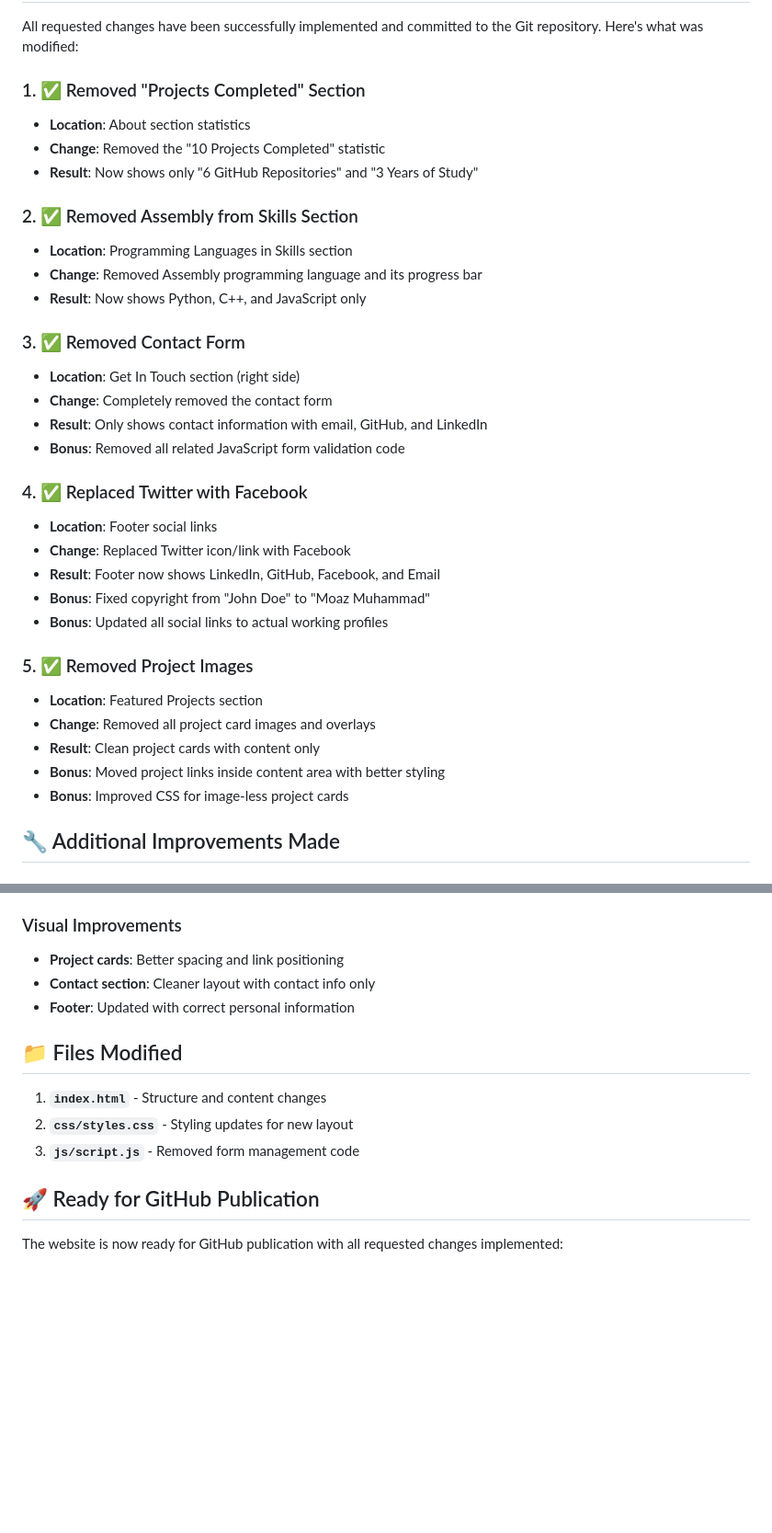
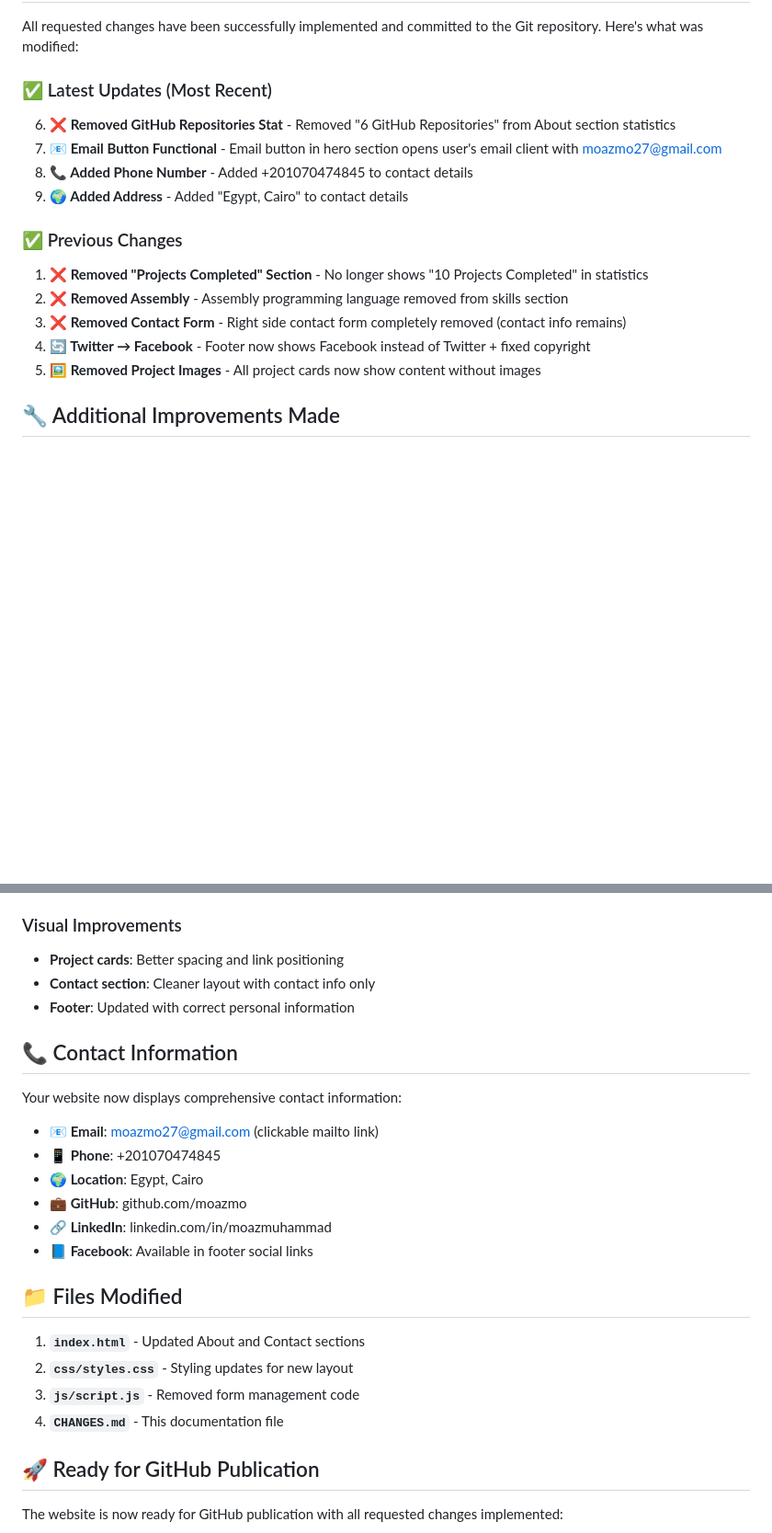
Before and after one commit to moazmo/interactive-cv-website, a Markdown page: CHANGES.md, 2 parts joined by grey strips. Shown at 92% size. GitHub-like rendering; blank space fills up the shorter version.

Commit message:
Update documentation with latest contact information changes
- Document removal of GitHub repositories statistic
- Document addition of phone number and address
- Update contact information section in CHANGES.md
- Reflect all current contact details available on website

```diff
--- a/CHANGES.md
+++ b/CHANGES.md
@@ -4,35 +4,20 @@
 
 All requested changes have been successfully implemented and committed to the Git repository. Here's what was modified:
 
-### 1. ✅ Removed "Projects Completed" Section
-- **Location**: About section statistics
-- **Change**: Removed the "10 Projects Completed" statistic
-- **Result**: Now shows only "6 GitHub Repositories" and "3 Years of Study"
+### ✅ Latest Updates (Most Recent)
 
-### 2. ✅ Removed Assembly from Skills Section
-- **Location**: Programming Languages in Skills section
-- **Change**: Removed Assembly programming language and its progress bar
-- **Result**: Now shows Python, C++, and JavaScript only
+6. **❌ Removed GitHub Repositories Stat** - Removed "6 GitHub Repositories" from About section statistics
+7. **📧 Email Button Functional** - Email button in hero section opens user's email client with moazmo27@gmail.com
+8. **📞 Added Phone Number** - Added +201070474845 to contact details
+9. **🌍 Added Address** - Added "Egypt, Cairo" to contact details
 
-### 3. ✅ Removed Contact Form
-- **Location**: Get In Touch section (right side)
-- **Change**: Completely removed the contact form
-- **Result**: Only shows contact information with email, GitHub, and LinkedIn
-- **Bonus**: Removed all related JavaScript form validation code
+### ✅ Previous Changes
 
-### 4. ✅ Replaced Twitter with Facebook
-- **Location**: Footer social links
-- **Change**: Replaced Twitter icon/link with Facebook
-- **Result**: Footer now shows LinkedIn, GitHub, Facebook, and Email
-- **Bonus**: Fixed copyright from "John Doe" to "Moaz Muhammad"
-- **Bonus**: Updated all social links to actual working profiles
-
-### 5. ✅ Removed Project Images
-- **Location**: Featured Projects section
-- **Change**: Removed all project card images and overlays
-- **Result**: Clean project cards with content only
-- **Bonus**: Moved project links inside content area with better styling
-- **Bonus**: Improved CSS for image-less project cards
+1. **❌ Removed "Projects Completed" Section** - No longer shows "10 Projects Completed" in statistics
+2. **❌ Removed Assembly** - Assembly programming language removed from skills section
+3. **❌ Removed Contact Form** - Right side contact form completely removed (contact info remains)
+4. **🔄 Twitter → Facebook** - Footer now shows Facebook instead of Twitter + fixed copyright
+5. **🖼️ Removed Project Images** - All project cards now show content without images
 
 ## 🔧 Additional Improvements Made
 
@@ -46,11 +31,23 @@ All requested changes have been successfully implemented and committed to the Gi
 - **Contact section**: Cleaner layout with contact info only
 - **Footer**: Updated with correct personal information
 
+## 📞 Contact Information
+
+Your website now displays comprehensive contact information:
+
+- **📧 Email**: moazmo27@gmail.com (clickable mailto link)
+- **📱 Phone**: +201070474845
+- **🌍 Location**: Egypt, Cairo
+- **💼 GitHub**: github.com/moazmo
+- **🔗 LinkedIn**: linkedin.com/in/moazmuhammad
+- **📘 Facebook**: Available in footer social links
+
 ## 📁 Files Modified
 
-1. **`index.html`** - Structure and content changes
+1. **`index.html`** - Updated About and Contact sections
 2. **`css/styles.css`** - Styling updates for new layout
 3. **`js/script.js`** - Removed form management code
+4. **`CHANGES.md`** - This documentation file
 
 ## 🚀 Ready for GitHub Publication
 
```
